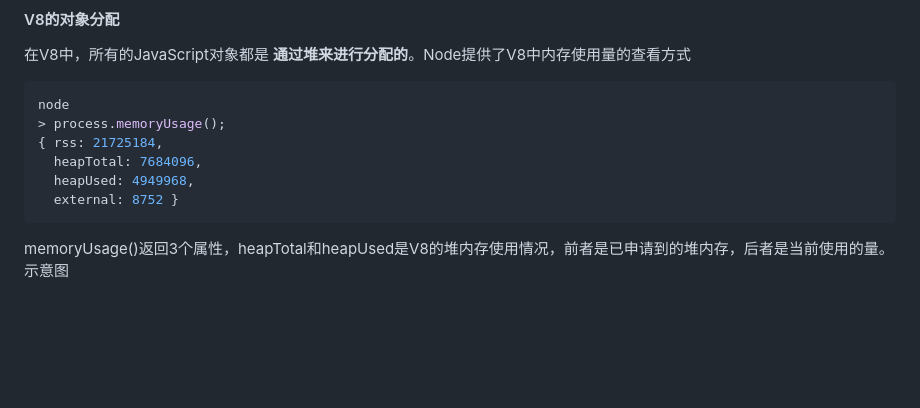
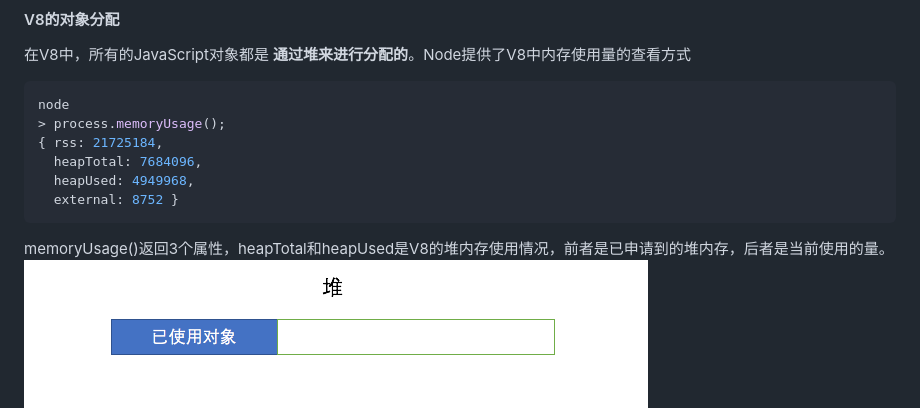
Before and after one commit to mrchuanxu/RegularNotes, a Markdown page: NodeNotes/Nodejs_Memory_control.md, the part around the change. Rendered like a GitHub page; pictures changed too: NodeNotes/img/node_heap_status.png (added); blank space fills up the shorter version.

Commit message:
add heap_status png in Memory Control by trans

````diff
--- a/NodeNotes/Nodejs_Memory_control.md
+++ b/NodeNotes/Nodejs_Memory_control.md
@@ -19,9 +19,8 @@ node
   heapUsed: 4949968,
   external: 8752 }
 ```
-memoryUsage()返回3个属性，heapTotal和heapUsed是V8的堆内存使用情况，前者是已申请到的堆内存，后者是当前使用的量。
-示意图
-
+memoryUsage()返回3个属性，heapTotal和heapUsed是V8的堆内存使用情况，前者是已申请到的堆内存，后者是当前使用的量。<br>
+![heapStatus](./img/node_heap_status.png "V8堆内存机制示意图")<br>
 当我们在代码中声明变量并赋值时，所使用对象的内存就分配在堆中。如果已申请的堆空闲内存不够分配新的对象，将继续申请堆内存，直到堆的大小超过V8的限制为止。<br>
 至于V8为何要限制堆的大小，原因两个<br>
 表层：V8最初为浏览器而设计，不太可能遇到用大量内存的场景，对于网页，V8限制值已经绰绰有余。<br>
````
